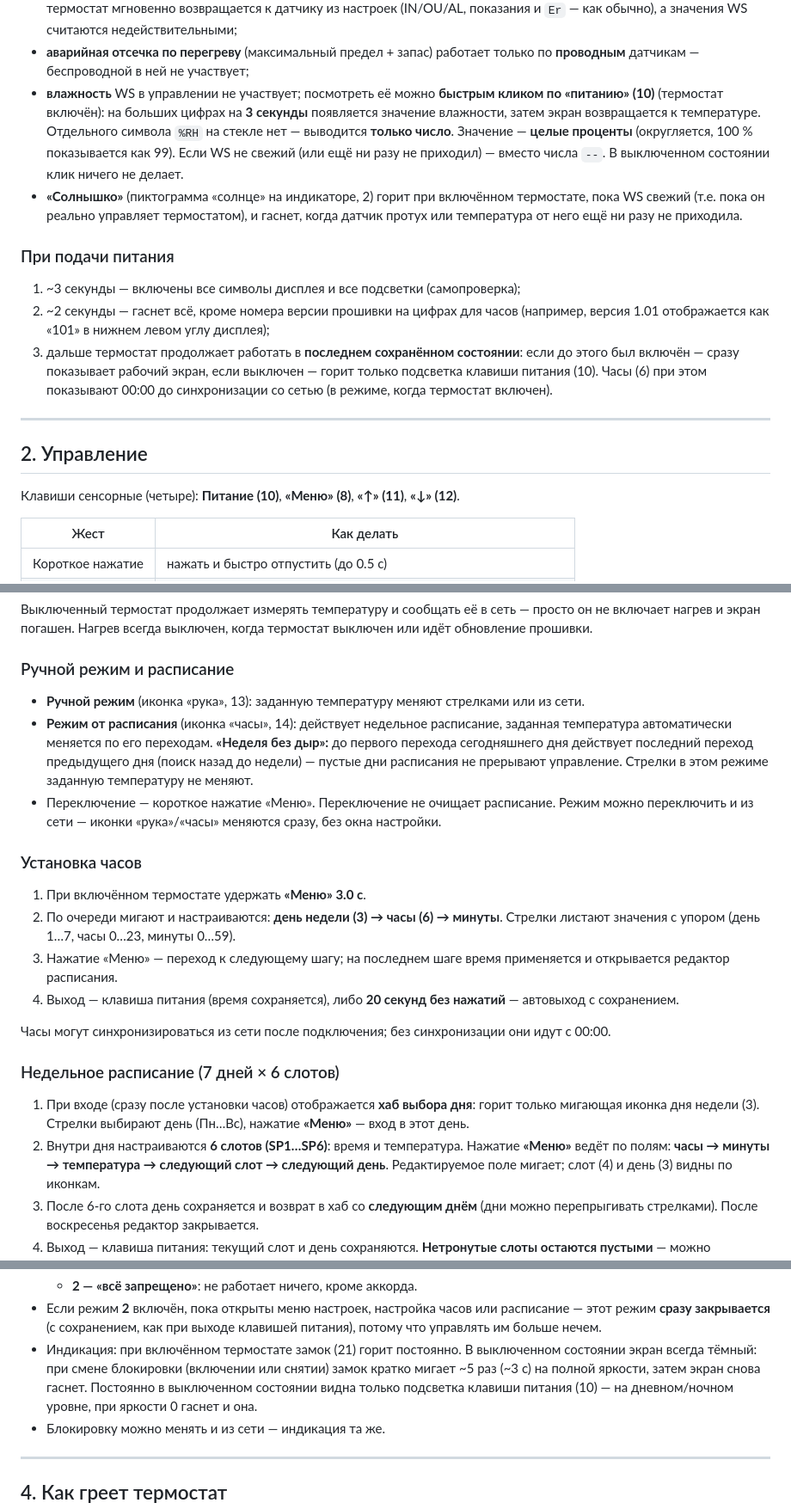
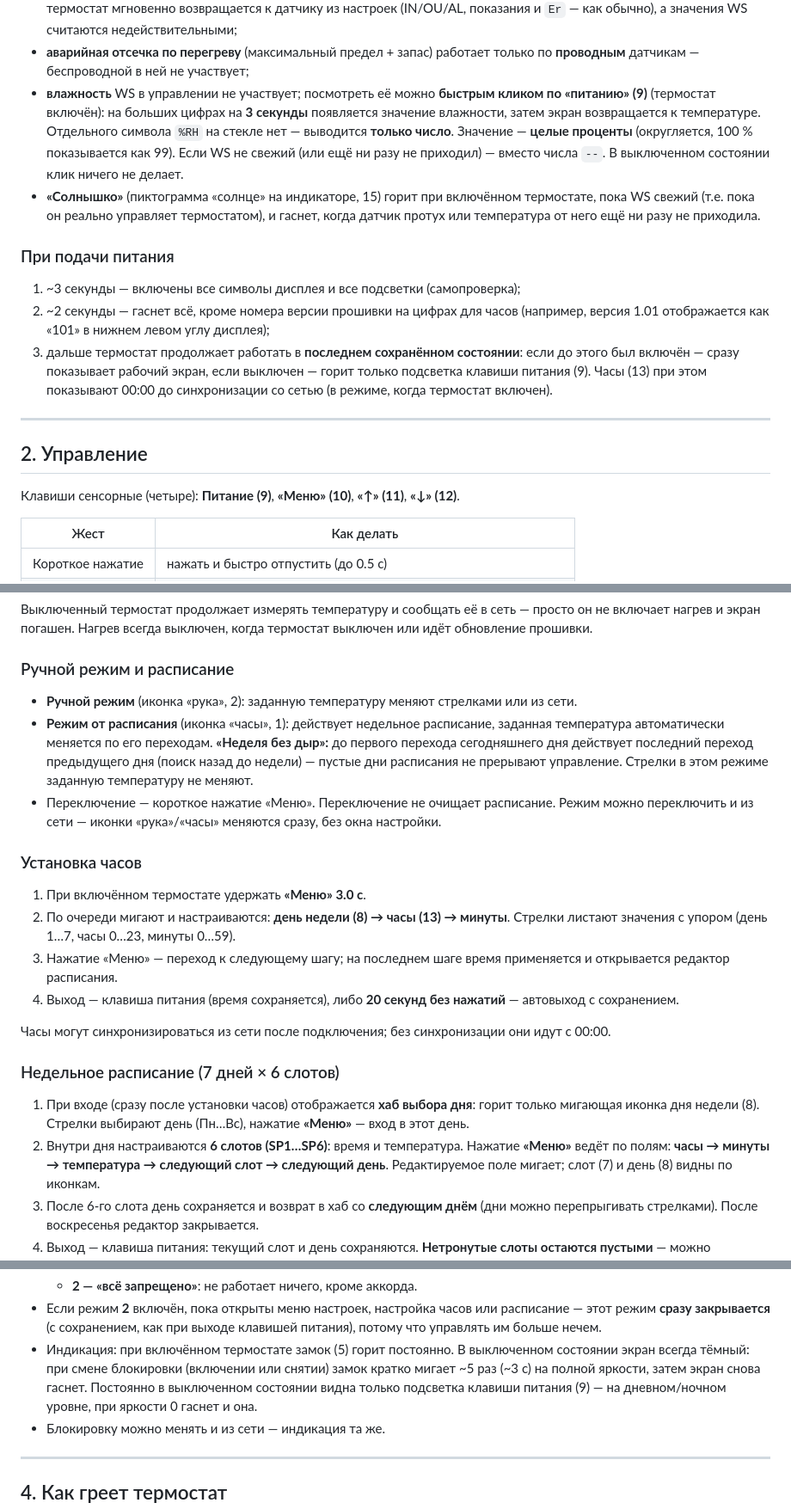
Before and after one commit to slacky1965/tuya_thermostat_full_custom_r0b_zrd, a Markdown page: README.md, 3 parts joined by grey strips. Shown at 86% size. GitHub-like rendering.

```diff
--- a/README.md
+++ b/README.md
@@ -93,13 +93,13 @@
 - **аварийная отсечка по перегреву** (максимальный предел + запас) работает
   только по **проводным** датчикам — беспроводной в ней не участвует;
 - **влажность** WS в управлении не участвует; посмотреть её можно **быстрым
-  кликом по «питанию» (10)** (термостат включён): на больших цифрах на **3
+  кликом по «питанию» (9)** (термостат включён): на больших цифрах на **3
   секунды** появляется значение влажности, затем экран возвращается к
   температуре. Отдельного символа `%RH` на стекле нет — выводится **только
   число**. Значение — **целые проценты** (округляется, 100 % показывается
   как 99). Если WS не свежий (или ещё ни разу не приходил) — вместо числа
   `--`. В выключенном состоянии клик ничего не делает.
-- **«Солнышко»** (пиктограмма «солнце» на индикаторе, 2) горит при включённом
+- **«Солнышко»** (пиктограмма «солнце» на индикаторе, 15) горит при включённом
   термостате, пока WS свежий (т.е. пока он реально управляет термостатом),
   и гаснет, когда датчик протух или температура от него ещё ни разу не
   приходила.
@@ -111,14 +111,14 @@
    (например, версия 1.01 отображается как «101» в нижнем левом углу дисплея);
 3. дальше термостат продолжает работать в **последнем сохранённом
    состоянии**: если до этого был включён — сразу показывает рабочий экран,
-   если выключен — горит только подсветка клавиши питания (10). Часы (6) при этом показывают
+    если выключен — горит только подсветка клавиши питания (9). Часы (13) при этом показывают
    00:00 до синхронизации со сетью (в режиме, когда термостат включен).
 
 ---
 
 ## 2. Управление
 
-Клавиши сенсорные (четыре): **Питание (10)**, **«Меню» (8)**,
+Клавиши сенсорные (четыре): **Питание (9)**, **«Меню» (10)**,
 **«↑» (11)**, **«↓» (12)**.
 
 | Жест | Как делать |
@@ -166,9 +166,9 @@
 
 ### Ручной режим и расписание
 
-- **Ручной режим** (иконка «рука», 13): заданную температуру меняют стрелками или
+- **Ручной режим** (иконка «рука», 2): заданную температуру меняют стрелками или
   из сети.
-- **Режим от расписания** (иконка «часы», 14): действует недельное расписание,
+- **Режим от расписания** (иконка «часы», 1): действует недельное расписание,
   заданная температура автоматически меняется по его переходам. **«Неделя без
   дыр»:** до первого перехода сегодняшнего дня действует последний переход
   предыдущего дня (поиск назад до недели) — пустые дни расписания не прерывают
@@ -180,7 +180,7 @@
 ### Установка часов
 
 1. При включённом термостате удержать **«Меню» 3.0 с**.
-2. По очереди мигают и настраиваются: **день недели (3) → часы (6) → минуты**.
+2. По очереди мигают и настраиваются: **день недели (8) → часы (13) → минуты**.
    Стрелки листают значения с упором (день 1…7, часы 0…23, минуты 0…59).
 3. Нажатие «Меню» — переход к следующему шагу; на последнем шаге время
    применяется и открывается редактор расписания.
@@ -193,11 +193,11 @@
 ### Недельное расписание (7 дней × 6 слотов)
 
 1. При входе (сразу после установки часов) отображается **хаб выбора дня**:
-   горит только мигающая иконка дня недели (3). Стрелки выбирают день
+   горит только мигающая иконка дня недели (8). Стрелки выбирают день
    (Пн…Вс), нажатие **«Меню»** — вход в этот день.
 2. Внутри дня настраиваются **6 слотов (SP1…SP6)**: время и температура.
    Нажатие **«Меню»** ведёт по полям: **часы → минуты → температура → следующий
-   слот → следующий день**. Редактируемое поле мигает; слот (4) и день (3) видны по
+   слот → следующий день**. Редактируемое поле мигает; слот (7) и день (8) видны по
    иконкам.
 3. После 6-го слота день сохраняется и возврат в хаб со **следующим днём**
    (дни можно перепрыгивать стрелками). После воскресенья редактор закрывается.
@@ -247,11 +247,11 @@
 - Если режим **2** включён, пока открыты меню настроек, настройка часов или
   расписание — этот режим **сразу закрывается** (с сохранением, как при
   выходе клавишей питания), потому что управлять им больше нечем.
-- Индикация: при включённом термостате замок (21) горит постоянно. В выключенном
+- Индикация: при включённом термостате замок (5) горит постоянно. В выключенном
   состоянии экран всегда тёмный: при смене блокировки (включении или снятии)
   замок кратко мигает ~5 раз (~3 с) на полной яркости, затем экран снова
   гаснет. Постоянно в выключенном состоянии видна только подсветка клавиши
-  питания (10) — на дневном/ночном уровне, при яркости 0 гаснет и она.
+  питания (9) — на дневном/ночном уровне, при яркости 0 гаснет и она.
 - Блокировку можно менять и из сети — индикация та же.
 
 ---
```
Also changed, not shown: other parts of README.md (+23 -23 lines), doc/getting_started.md (+1 -1 lines), doc/images/z2m_about_orig.jpg (added), doc/images/z2m_ota_update_log1.jpg (added), doc/images/z2m_ota_update_log2.jpg (added), doc/images/z2m_update_ztu_orig.jpg (added).
